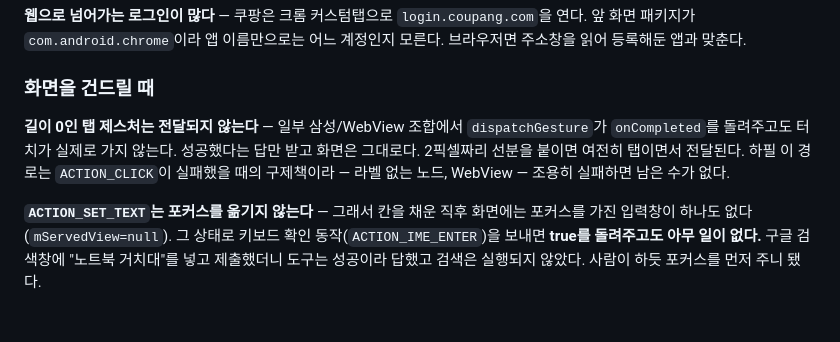
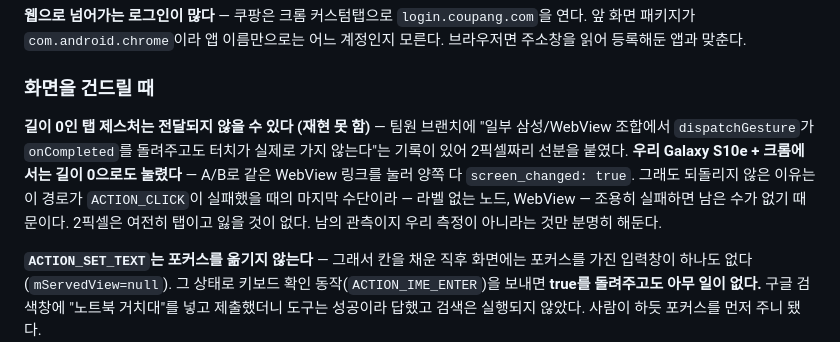
Before and after one commit to madcamp-official/Tupac, a Markdown page: README.md, the part around the change. GitHub-like rendering; blank space fills up the shorter version.

Commit message:
Say plainly that we could not reproduce the zero-length tap failure
The previous commit adopted a 2px tap segment on the strength of the
teammate's comment that some Samsung/WebView combinations acknowledge a
zero-length gesture and never deliver it. Ours is a Samsung, so it was
worth measuring rather than believing.

A/B on the same WebView link, with the coordinate-tap path forced: both
the zero-length gesture and the 2px one clicked it, screen_changed true
either way. Their failure did not reproduce here.

Keeping the 2px segment anyway — it is still a tap, it costs nothing, and
this path is the last resort when ACTION_CLICK cannot do the job. But the
README now says whose observation it is and that ours disagrees.

Co-Authored-By: Claude Opus 5 <noreply@anthropic.com>

```diff
--- a/README.md
+++ b/README.md
@@ -206,11 +206,13 @@ Kotlin의 `?:`는 null에만 반응해서 라벨이 `""`가 되고, 배송지
 
 ### 화면을 건드릴 때
 
-**길이 0인 탭 제스처는 전달되지 않는다** — 일부 삼성/WebView 조합에서
-`dispatchGesture`가 `onCompleted`를 돌려주고도 터치가 실제로 가지 않는다. 성공했다는
-답만 받고 화면은 그대로다. 2픽셀짜리 선분을 붙이면 여전히 탭이면서 전달된다. 하필
-이 경로는 `ACTION_CLICK`이 실패했을 때의 구제책이라 — 라벨 없는 노드, WebView —
-조용히 실패하면 남은 수가 없다.
+**길이 0인 탭 제스처는 전달되지 않을 수 있다 (재현 못 함)** — 팀원 브랜치에 "일부
+삼성/WebView 조합에서 `dispatchGesture`가 `onCompleted`를 돌려주고도 터치가 실제로
+가지 않는다"는 기록이 있어 2픽셀짜리 선분을 붙였다. **우리 Galaxy S10e + 크롬에서는
+길이 0으로도 눌렸다** — A/B로 같은 WebView 링크를 눌러 양쪽 다 `screen_changed: true`.
+그래도 되돌리지 않은 이유는 이 경로가 `ACTION_CLICK`이 실패했을 때의 마지막 수단이라
+— 라벨 없는 노드, WebView — 조용히 실패하면 남은 수가 없기 때문이다. 2픽셀은 여전히
+탭이고 잃을 것이 없다. 남의 관측이지 우리 측정이 아니라는 것만 분명히 해둔다.
 
 **`ACTION_SET_TEXT`는 포커스를 옮기지 않는다** — 그래서 칸을 채운 직후 화면에는
 포커스를 가진 입력창이 하나도 없다(`mServedView=null`). 그 상태로 키보드 확인
```
